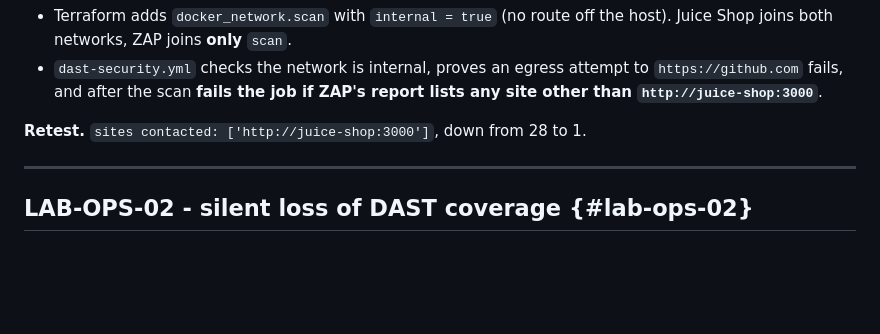
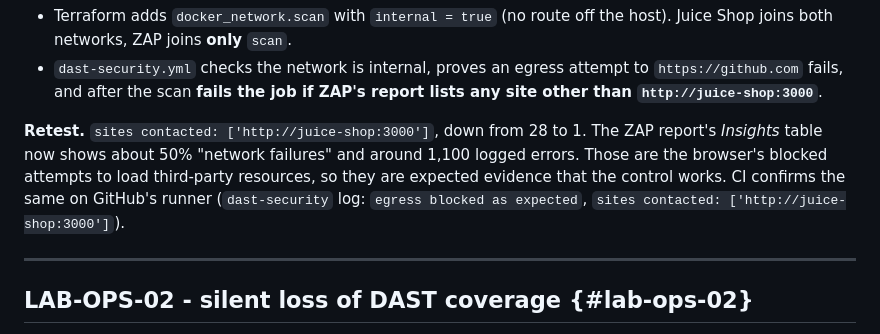
Before and after one commit to cipher0411/devsecops-juice-shop-lab, a Markdown page: docs/remediation-log.md, the part around the change. Rendered like a GitHub page; blank space fills up the shorter version.

```diff
--- a/docs/remediation-log.md
+++ b/docs/remediation-log.md
@@ -73,6 +73,11 @@ ZAP component honouring it.
   if ZAP's report lists any site other than `http://juice-shop:3000`**.
 
 **Retest.** `sites contacted: ['http://juice-shop:3000']`, down from 28 to 1.
+The ZAP report's *Insights* table now shows about 50% "network failures" and
+around 1,100 logged errors. Those are the browser's blocked attempts to load
+third-party resources, so they are expected evidence that the control
+works. CI confirms the same on GitHub's runner (`dast-security` log:
+`egress blocked as expected`, `sites contacted: ['http://juice-shop:3000']`).
 
 ---
 
```
Also changed, not shown: README.md (+13 -0 lines), screenshots/01-ci-security-run.png (added), screenshots/02-terraform-security-run.png (added), screenshots/03-dast-security-run.png (added), screenshots/04-zap-baseline-report.png (added), screenshots/05-juice-shop-loopback.png (added), 1 other file.
